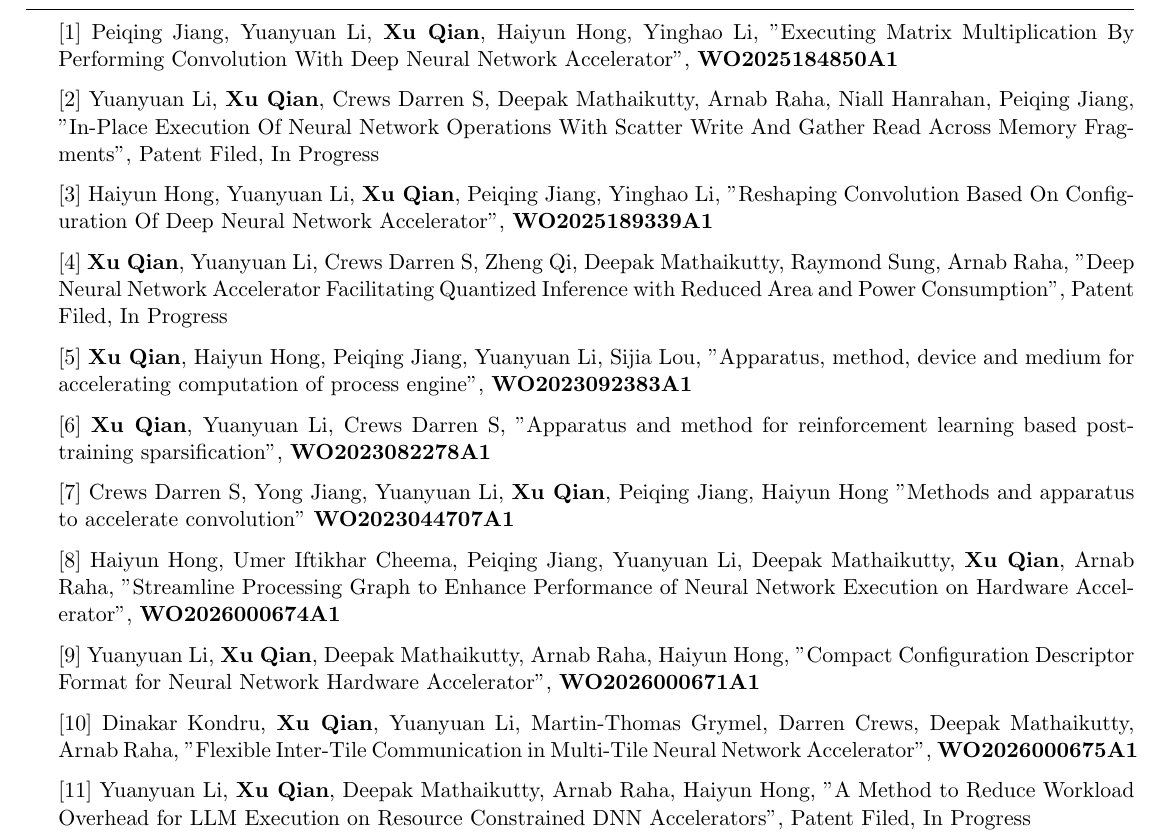
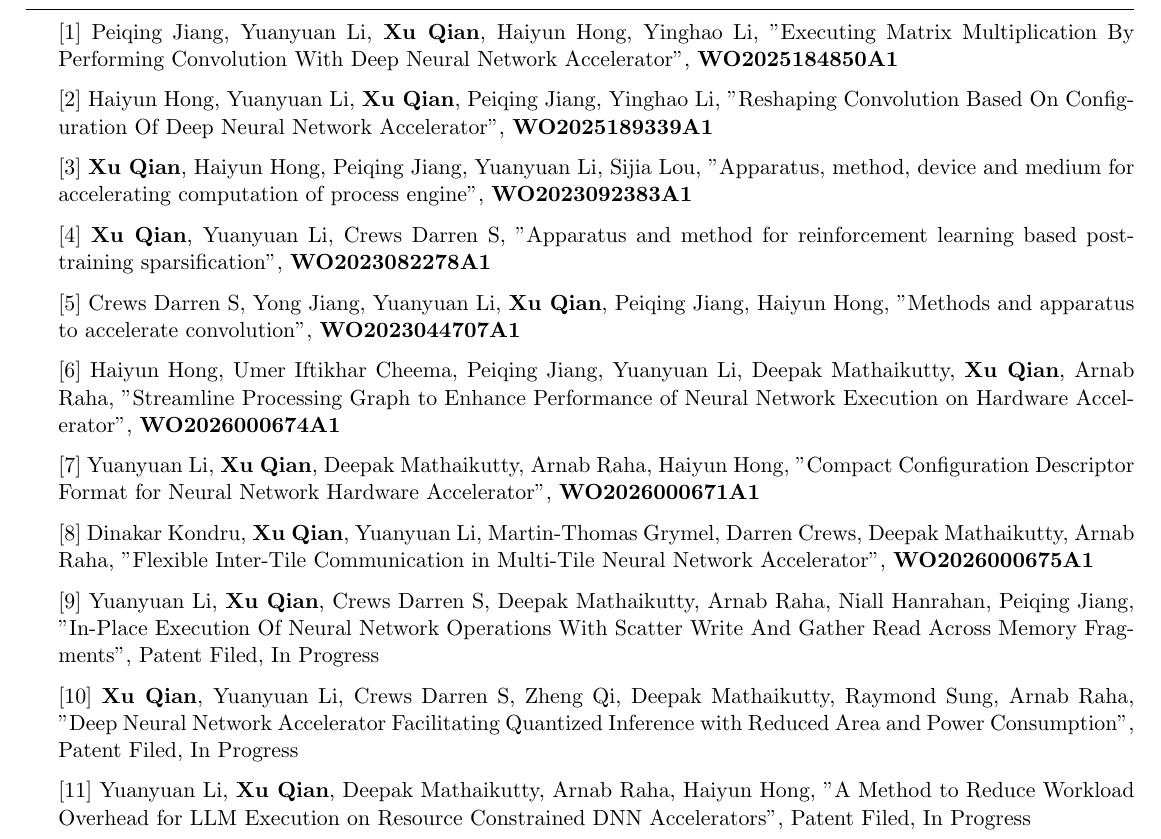
Before and after one commit to DrXuQian/Resume, a LaTeX CV (cv_4.tex): part of page 4 of 4, cut so that both start at the same text. Compiled offline with pdfLaTeX.

Commit message:
Reorder patents: published WO numbers first, filed-in-progress last
https://claude.ai/code/session_01WYPi7cS97Dt85ahRBM7PA6

```diff
--- a/cv_4.tex
+++ b/cv_4.tex
@@ -197,23 +197,23 @@ Led model compression algorithm development for Intel's Movidius NPU, covering q
 \begin{rSection}{Patents}{}
 [1] Peiqing Jiang, Yuanyuan Li, \textbf{Xu Qian}, Haiyun Hong, Yinghao Li, "Executing Matrix Multiplication By Performing Convolution With Deep Neural Network Accelerator", \textbf{WO2025184850A1}
 
-[2] Yuanyuan Li, \textbf{Xu Qian}, Crews Darren S, Deepak Mathaikutty, Arnab Raha, Niall Hanrahan, Peiqing Jiang, "In-Place Execution Of Neural Network Operations With Scatter Write And Gather Read Across Memory Fragments", Patent Filed, In Progress
+[2] Haiyun Hong, Yuanyuan Li, \textbf{Xu Qian}, Peiqing Jiang, Yinghao Li, "Reshaping Convolution Based On Configuration Of Deep Neural Network Accelerator", \textbf{WO2025189339A1}
 
-[3] Haiyun Hong, Yuanyuan Li, \textbf{Xu Qian}, Peiqing Jiang, Yinghao Li, "Reshaping Convolution Based On Configuration Of Deep Neural Network Accelerator", \textbf{WO2025189339A1}
+[3] \textbf{Xu Qian}, Haiyun Hong, Peiqing Jiang, Yuanyuan Li, Sijia Lou, "Apparatus, method, device and medium for accelerating computation of process engine", \textbf{WO2023092383A1}
 
-[4] \textbf{Xu Qian}, Yuanyuan Li, Crews Darren S, Zheng Qi, Deepak Mathaikutty, Raymond Sung, Arnab Raha, "Deep Neural Network Accelerator Facilitating Quantized Inference with Reduced Area and Power Consumption", Patent Filed, In Progress
+[4] \textbf{Xu Qian}, Yuanyuan Li, Crews Darren S, "Apparatus and method for reinforcement learning based post-training sparsification", \textbf{WO2023082278A1}
 
-[5] \textbf{Xu Qian}, Haiyun Hong, Peiqing Jiang, Yuanyuan Li, Sijia Lou, "Apparatus, method, device and medium for accelerating computation of process engine", \textbf{WO2023092383A1}
+[5] Crews Darren S, Yong Jiang, Yuanyuan Li, \textbf{Xu Qian}, Peiqing Jiang, Haiyun Hong, "Methods and apparatus to accelerate convolution", \textbf{WO2023044707A1}
 
-[6] \textbf{Xu Qian}, Yuanyuan Li, Crews Darren S, "Apparatus and method for reinforcement learning based post-training sparsification", \textbf{WO2023082278A1}
+[6] Haiyun Hong, Umer Iftikhar Cheema, Peiqing Jiang, Yuanyuan Li, Deepak Mathaikutty, \textbf{Xu Qian}, Arnab Raha, "Streamline Processing Graph to Enhance Performance of Neural Network Execution on Hardware Accelerator", \textbf{WO2026000674A1}
 
-[7] Crews Darren S, Yong Jiang, Yuanyuan Li, \textbf{Xu Qian}, Peiqing Jiang, Haiyun Hong "Methods and apparatus to accelerate convolution" \textbf{WO2023044707A1}
+[7] Yuanyuan Li, \textbf{Xu Qian}, Deepak Mathaikutty, Arnab Raha, Haiyun Hong, "Compact Configuration Descriptor Format for Neural Network Hardware Accelerator", \textbf{WO2026000671A1}
 
-[8] Haiyun Hong, Umer Iftikhar Cheema, Peiqing Jiang, Yuanyuan Li, Deepak Mathaikutty, \textbf{Xu Qian}, Arnab Raha, "Streamline Processing Graph to Enhance Performance of Neural Network Execution on Hardware Accelerator", \textbf{WO2026000674A1}
+[8] Dinakar Kondru, \textbf{Xu Qian}, Yuanyuan Li, Martin-Thomas Grymel, Darren Crews, Deepak Mathaikutty, Arnab Raha, "Flexible Inter-Tile Communication in Multi-Tile Neural Network Accelerator", \textbf{WO2026000675A1}
 
-[9] Yuanyuan Li, \textbf{Xu Qian}, Deepak Mathaikutty, Arnab Raha, Haiyun Hong, "Compact Configuration Descriptor Format for Neural Network Hardware Accelerator", \textbf{WO2026000671A1}
+[9] Yuanyuan Li, \textbf{Xu Qian}, Crews Darren S, Deepak Mathaikutty, Arnab Raha, Niall Hanrahan, Peiqing Jiang, "In-Place Execution Of Neural Network Operations With Scatter Write And Gather Read Across Memory Fragments", Patent Filed, In Progress
 
-[10] Dinakar Kondru, \textbf{Xu Qian}, Yuanyuan Li, Martin-Thomas Grymel, Darren Crews, Deepak Mathaikutty, Arnab Raha, "Flexible Inter-Tile Communication in Multi-Tile Neural Network Accelerator", \textbf{WO2026000675A1}
+[10] \textbf{Xu Qian}, Yuanyuan Li, Crews Darren S, Zheng Qi, Deepak Mathaikutty, Raymond Sung, Arnab Raha, "Deep Neural Network Accelerator Facilitating Quantized Inference with Reduced Area and Power Consumption", Patent Filed, In Progress
 
 [11] Yuanyuan Li, \textbf{Xu Qian}, Deepak Mathaikutty, Arnab Raha, Haiyun Hong, "A Method to Reduce Workload Overhead for LLM Execution on Resource Constrained DNN Accelerators", Patent Filed, In Progress
 \end{rSection}
```
Also changed, not shown: cv_4.pdf.
